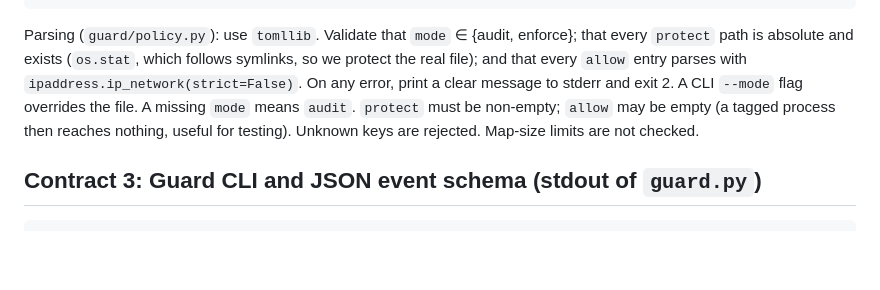
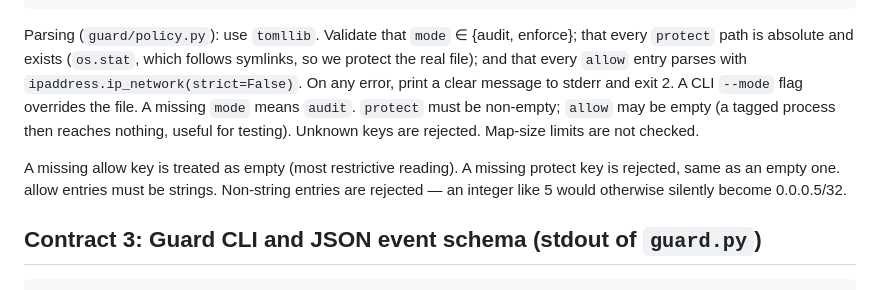
Before and after one commit to divyanshu2005rai-alt/syscallguard, a Markdown page: ARCHITECTURE.md, the part around the change. GitHub-like rendering; blank space fills up the shorter version.

````diff
--- a/ARCHITECTURE.md
+++ b/ARCHITECTURE.md
@@ -167,6 +167,10 @@ allow = [
 
 Parsing (`guard/policy.py`): use `tomllib`. Validate that `mode` ∈ {audit, enforce}; that every `protect` path is absolute and exists (`os.stat`, which follows symlinks, so we protect the real file); and that every `allow` entry parses with `ipaddress.ip_network(strict=False)`. On any error, print a clear message to stderr and exit 2. A CLI `--mode` flag overrides the file. A missing `mode` means `audit`. `protect` must be non-empty; `allow` may be empty (a tagged process then reaches nothing, useful for testing). Unknown keys are rejected. Map-size limits are not checked.
 
+A missing allow key is treated as empty (most restrictive reading).
+A missing protect key is rejected, same as an empty one.
+allow entries must be strings. Non-string entries are rejected — an integer like 5 would otherwise silently become 0.0.0.5/32.
+
 ## Contract 3: Guard CLI and JSON event schema (stdout of `guard.py`)
 
 ```
````
Also changed, not shown: docs/shared.md (+6 -0 lines).
